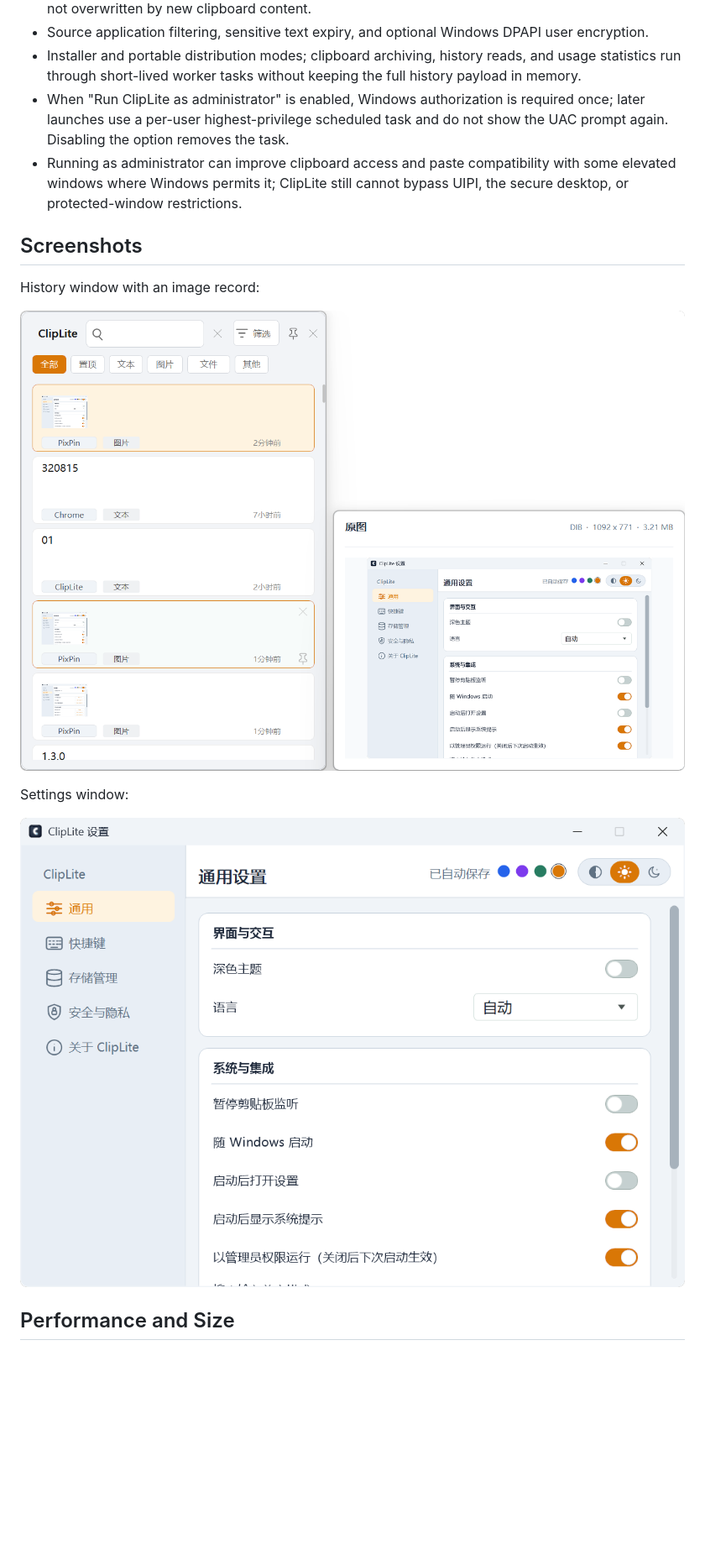
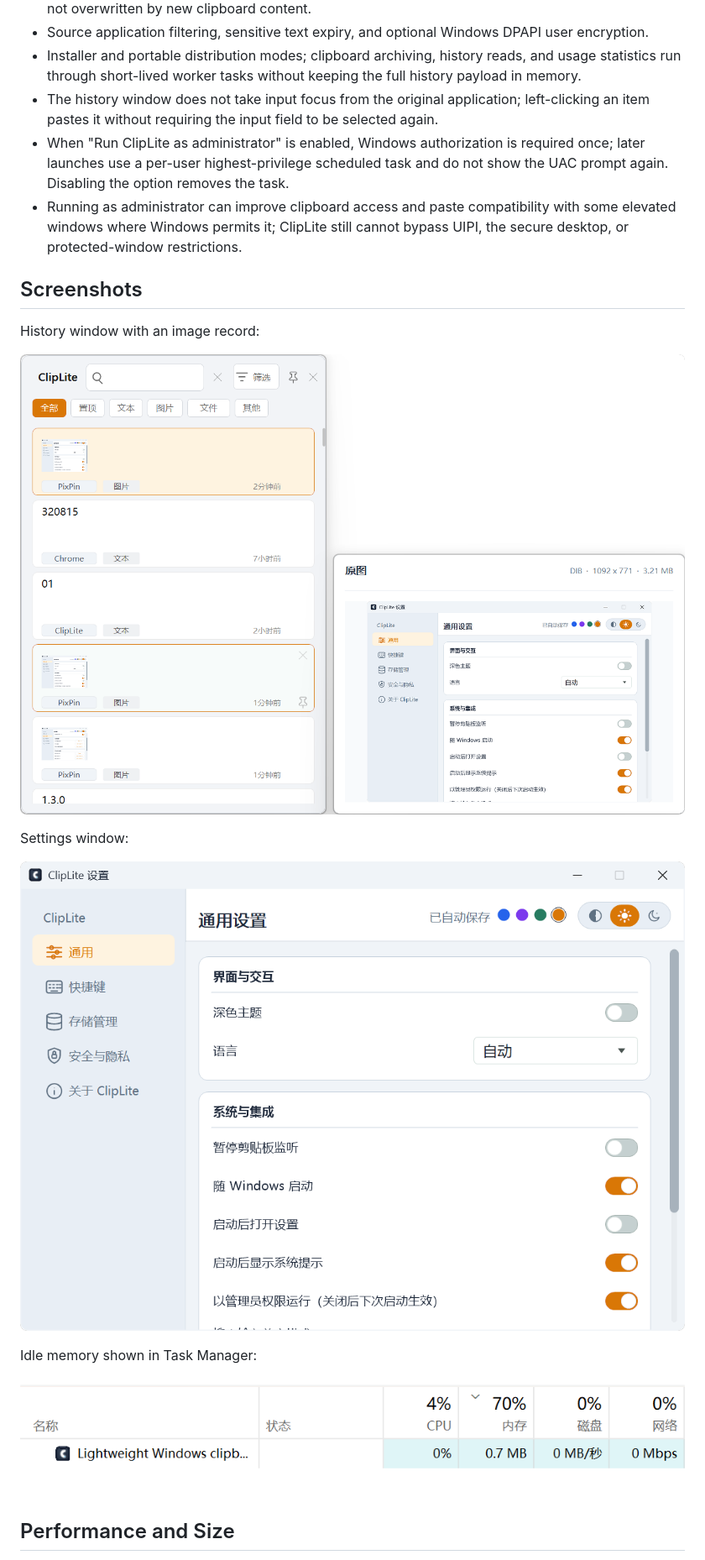
Before and after one commit to wxh-777/ClipLite, a Markdown page: README.en.md, the part around one of its changes. Shown at 84% size. Rendered like a GitHub page; blank space fills up the shorter version.

```diff
--- a/README.en.md
+++ b/README.en.md
@@ -29,6 +30,7 @@ ClipLite was designed to be more restrained: keep the program small, use less me
 - Pinned records are protected from automatic count, capacity, expiry, and startup cleanup, and are not overwritten by new clipboard content.
 - Source application filtering, sensitive text expiry, and optional Windows DPAPI user encryption.
 - Installer and portable distribution modes; clipboard archiving, history reads, and usage statistics run through short-lived worker tasks without keeping the full history payload in memory.
+- The history window does not take input focus from the original application; left-clicking an item pastes it without requiring the input field to be selected again.
 - When "Run ClipLite as administrator" is enabled, Windows authorization is required once; later launches use a per-user highest-privilege scheduled task and do not show the UAC prompt again. Disabling the option removes the task.
 - Running as administrator can improve clipboard access and paste compatibility with some elevated windows where Windows permits it; ClipLite still cannot bypass UIPI, the secure desktop, or protected-window restrictions.
 
@@ -36,11 +38,15 @@ ClipLite was designed to be more restrained: keep the program small, use less me
 
 History window with an image record:
 
-![ClipLite history window](https://raw.githubusercontent.com/wxh-777/ClipLite/v1.2.4/docs/screenshots/history.png)
+![ClipLite history window](https://raw.githubusercontent.com/wxh-777/ClipLite/main/docs/screenshots/history.png)
 
 Settings window:
 
-![ClipLite settings window](https://raw.githubusercontent.com/wxh-777/ClipLite/v1.2.4/docs/screenshots/settings.png)
+![ClipLite settings window](https://raw.githubusercontent.com/wxh-777/ClipLite/main/docs/screenshots/settings.png)
+
+Idle memory shown in Task Manager:
+
+![ClipLite Task Manager memory usage](https://raw.githubusercontent.com/wxh-777/ClipLite/main/docs/screenshots/task-manager-memory.png)
 
 ## Performance and Size
 
```
Also changed, not shown: other parts of README.en.md (+6 -4 lines), README.md (+3 -3 lines).
